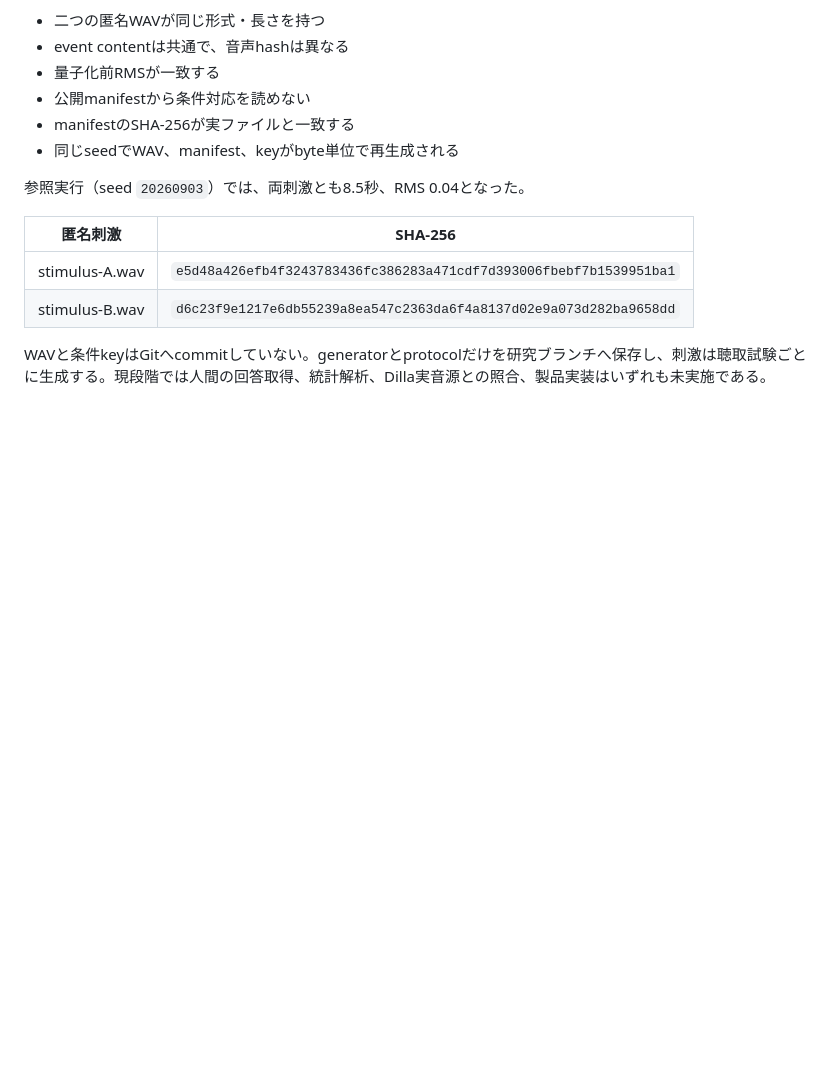
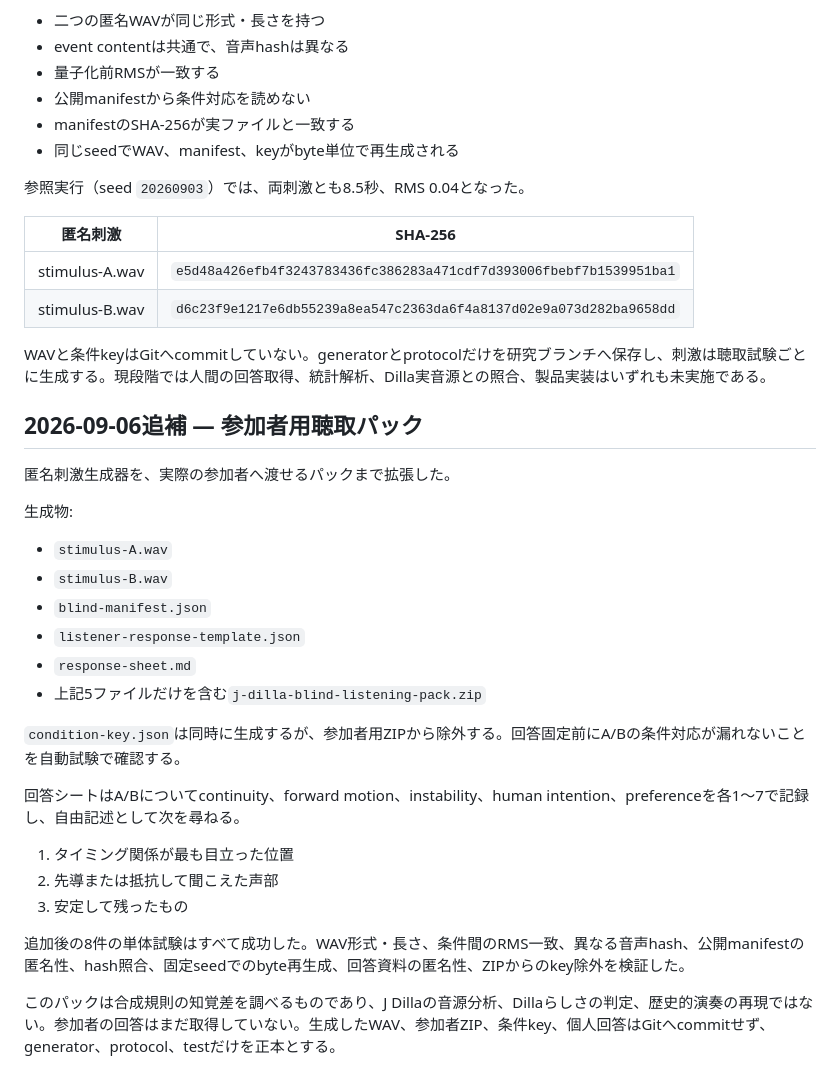
Before and after one commit to daken123-gif/sound-lab, a Markdown page: research/20260902-j-dilla/README.md, the part around the change. Drawn GitHub-style; blank space fills up the shorter version.

Commit message:
research: prepare blind timing listener pack

```diff
--- a/research/20260902-j-dilla/README.md
+++ b/research/20260902-j-dilla/README.md
@@ -889,3 +889,29 @@ v2構造に対する5件と、直前の合成時間場に対する6件、合計1
 | stimulus-B.wav | `d6c23f9e1217e6db55239a8ea547c2363da6f4a8137d02e9a073d282ba9658dd` |
 
 WAVと条件keyはGitへcommitしていない。generatorとprotocolだけを研究ブランチへ保存し、刺激は聴取試験ごとに生成する。現段階では人間の回答取得、統計解析、Dilla実音源との照合、製品実装はいずれも未実施である。
+
+
+## 2026-09-06追補 — 参加者用聴取パック
+
+匿名刺激生成器を、実際の参加者へ渡せるパックまで拡張した。
+
+生成物:
+
+- `stimulus-A.wav`
+- `stimulus-B.wav`
+- `blind-manifest.json`
+- `listener-response-template.json`
+- `response-sheet.md`
+- 上記5ファイルだけを含む`j-dilla-blind-listening-pack.zip`
+
+`condition-key.json`は同時に生成するが、参加者用ZIPから除外する。回答固定前にA/Bの条件対応が漏れないことを自動試験で確認する。
+
+回答シートはA/Bについてcontinuity、forward motion、instability、human intention、preferenceを各1〜7で記録し、自由記述として次を尋ねる。
+
+1. タイミング関係が最も目立った位置
+2. 先導または抵抗して聞こえた声部
+3. 安定して残ったもの
+
+追加後の8件の単体試験はすべて成功した。WAV形式・長さ、条件間のRMS一致、異なる音声hash、公開manifestの匿名性、hash照合、固定seedでのbyte再生成、回答資料の匿名性、ZIPからのkey除外を検証した。
+
+このパックは合成規則の知覚差を調べるものであり、J Dillaの音源分析、Dillaらしさの判定、歴史的演奏の再現ではない。参加者の回答はまだ取得していない。生成したWAV、参加者ZIP、条件key、個人回答はGitへcommitせず、generator、protocol、testだけを正本とする。
```
